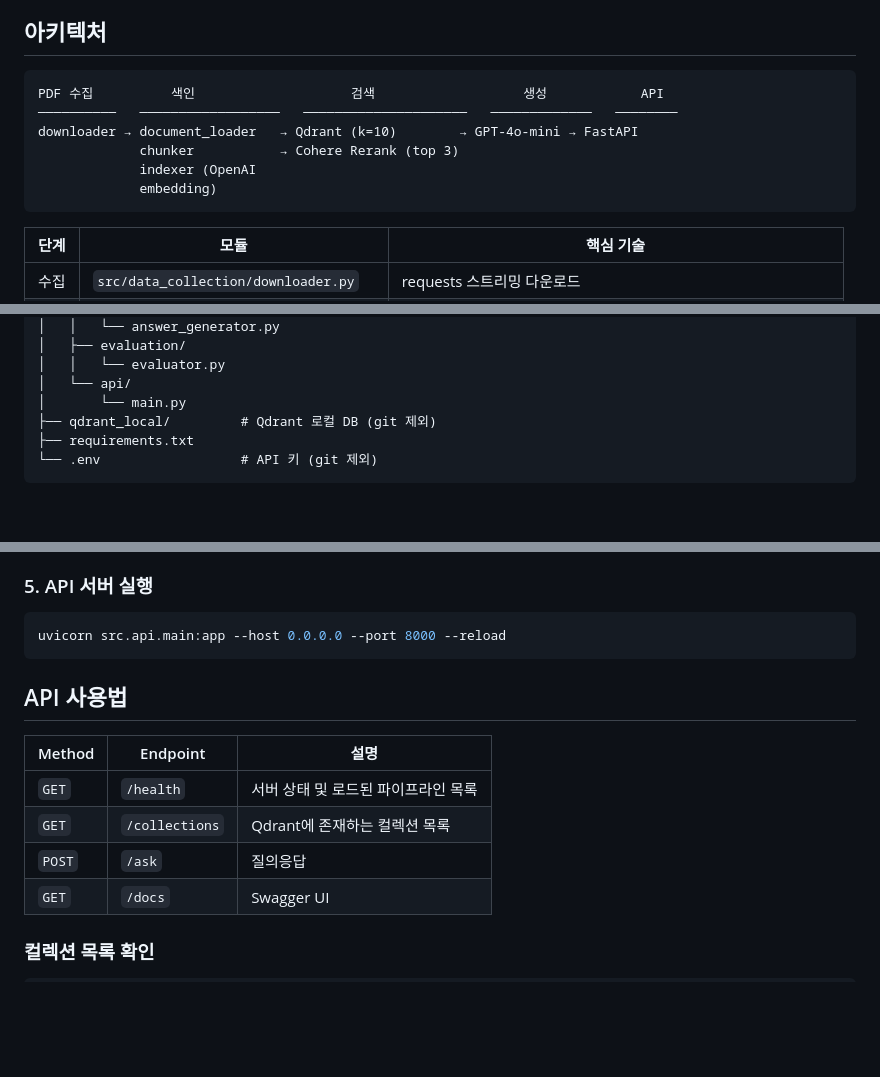
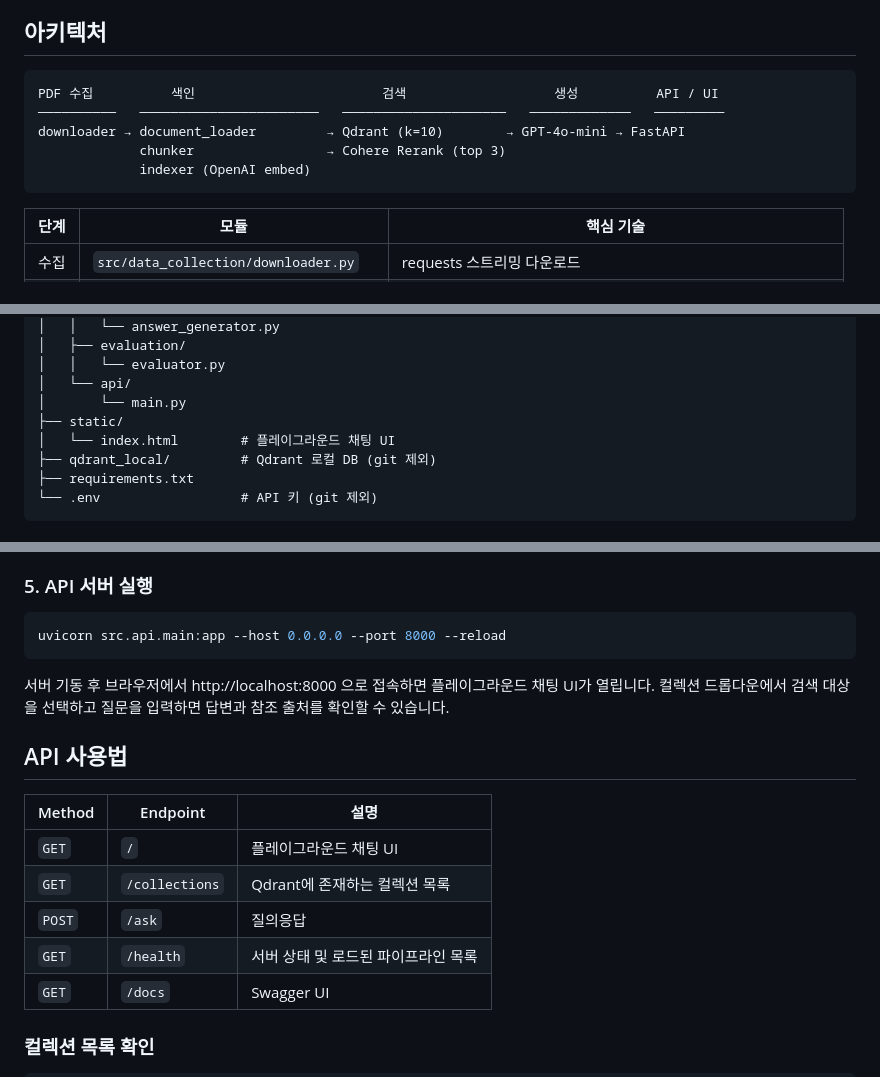
Before and after one commit to MachuEngine/finance-insight-rag, a Markdown page: README.md, 3 parts joined by grey strips. Drawn GitHub-style; blank space fills up the shorter version.

Commit message:
docs: update README for playground chat UI
- Add static/index.html to folder structure
- Add GET / to API endpoint table
- Add browser access guide after server startup step
- Remove orphaned Swagger UI line (already in API table)
- Fix architecture diagram line break

Co-Authored-By: Claude Sonnet 4.6 <noreply@anthropic.com>

````diff
--- a/README.md
+++ b/README.md
@@ -6,12 +6,11 @@
 ## 아키텍처
 
 ```
-PDF 수집          색인                    검색                   생성            API
-──────────   ──────────────────   ─────────────────────   ─────────────   ────────
-downloader → document_loader   → Qdrant (k=10)        → GPT-4o-mini → FastAPI
-             chunker           → Cohere Rerank (top 3)
-             indexer (OpenAI
-             embedding)
+PDF 수집          색인                        검색                   생성          API / UI
+──────────   ───────────────────────   ─────────────────────   ─────────────   ─────────
+downloader → document_loader         → Qdrant (k=10)        → GPT-4o-mini → FastAPI
+             chunker                 → Cohere Rerank (top 3)
+             indexer (OpenAI embed)
 ```
 
 | 단계 | 모듈 | 핵심 기술 |
@@ -48,6 +47,8 @@ finance-insight-rag/
 │   │   └── evaluator.py
 │   └── api/
 │       └── main.py
+├── static/
+│   └── index.html        # 플레이그라운드 채팅 UI
 ├── qdrant_local/         # Qdrant 로컬 DB (git 제외)
 ├── requirements.txt
 └── .env                  # API 키 (git 제외)
@@ -123,13 +124,17 @@ EOF
 uvicorn src.api.main:app --host 0.0.0.0 --port 8000 --reload
 ```
 
+서버 기동 후 브라우저에서 http://localhost:8000 으로 접속하면 플레이그라운드 채팅 UI가 열립니다.
+컬렉션 드롭다운에서 검색 대상을 선택하고 질문을 입력하면 답변과 참조 출처를 확인할 수 있습니다.
+
 ## API 사용법
 
 | Method | Endpoint | 설명 |
 |--------|----------|------|
-| `GET` | `/health` | 서버 상태 및 로드된 파이프라인 목록 |
+| `GET` | `/` | 플레이그라운드 채팅 UI |
 | `GET` | `/collections` | Qdrant에 존재하는 컬렉션 목록 |
 | `POST` | `/ask` | 질의응답 |
+| `GET` | `/health` | 서버 상태 및 로드된 파이프라인 목록 |
 | `GET` | `/docs` | Swagger UI |
 
 ### 컬렉션 목록 확인
````
Also changed, not shown: other parts of README.md (+0 -2 lines).
